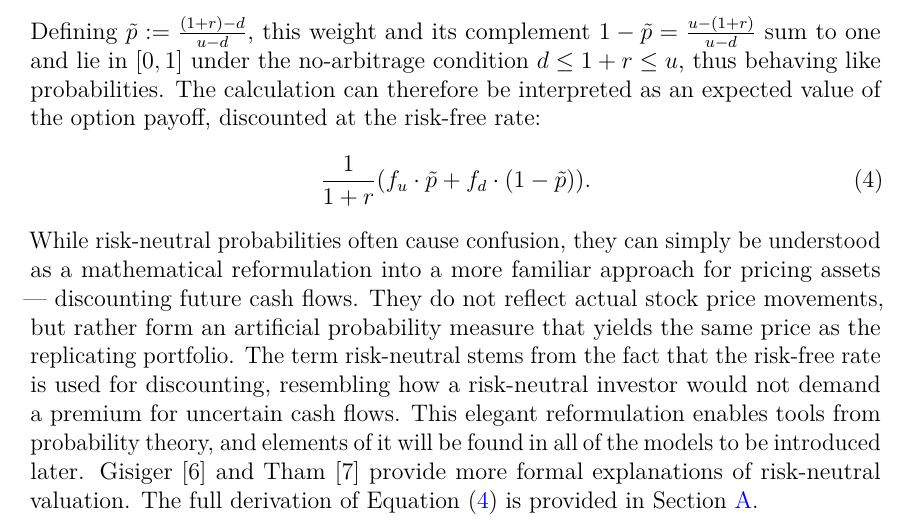
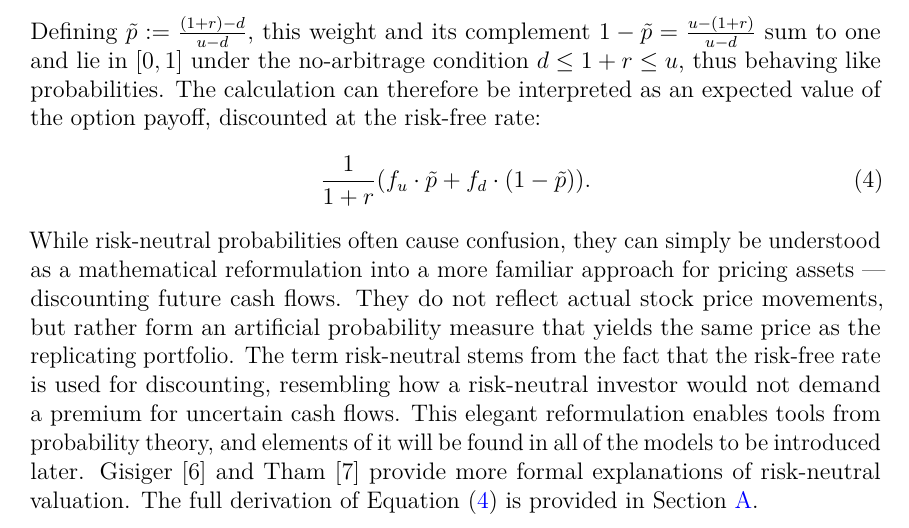
Before and after one commit to DanteMichaeli/GPU-option-pricing-thesis, a LaTeX thesis (thesistemplate.tex): part of page 15 of 38, cut so that both start at the same text. Compiled offline with pdfLaTeX.

Commit message:
formatting2

```diff
--- a/thesistemplate.tex
+++ b/thesistemplate.tex
@@ -518,7 +518,7 @@ Defining $\tilde{p} := \frac{(1+r)-d}{u-d}$, this weight and its complement $1-\
      \frac{1}{1+r}(f_u\cdot \tilde p + f_d \cdot (1-\tilde p)).
 \label{eq:risk-neutral-expectancy}
 \end{equation}
-While risk-neutral probabilities often cause confusion, they can simply be understood as a mathematical reformulation into a more familiar approach for pricing assets --- discounting future cash flows. They do not reflect actual stock price movements, but rather form an artificial probability measure that yields the same price as the replicating portfolio. The term risk-neutral stems from the fact that the risk-free rate is used for discounting, resembling how a risk-neutral investor would not demand a premium for uncertain cash flows. This elegant reformulation enables tools from probability theory, and elements of it will be found in all of the models to be introduced later. Gisiger \cite{gisiger2010risk} and Tham \cite{tham2001risk} provide more formal explanations of risk-neutral valuation. The full derivation of \cref{eq:risk-neutral-expectancy} is provided in \cref{appendix:risk_neutral_derivation}.
+While risk-neutral probabilities often cause confusion, they can simply be understood as a mathematical reformulation into a more familiar approach for pricing assets~--- discounting future cash flows. They do not reflect actual stock price movements, but rather form an artificial probability measure that yields the same price as the replicating portfolio. The term risk-neutral stems from the fact that the risk-free rate is used for discounting, resembling how a risk-neutral investor would not demand a premium for uncertain cash flows. This elegant reformulation enables tools from probability theory, and elements of it will be found in all of the models to be introduced later. Gisiger \cite{gisiger2010risk} and Tham \cite{tham2001risk} provide more formal explanations of risk-neutral valuation. The full derivation of \cref{eq:risk-neutral-expectancy} is provided in \cref{appendix:risk_neutral_derivation}.
 
 \clearpage
 
```
